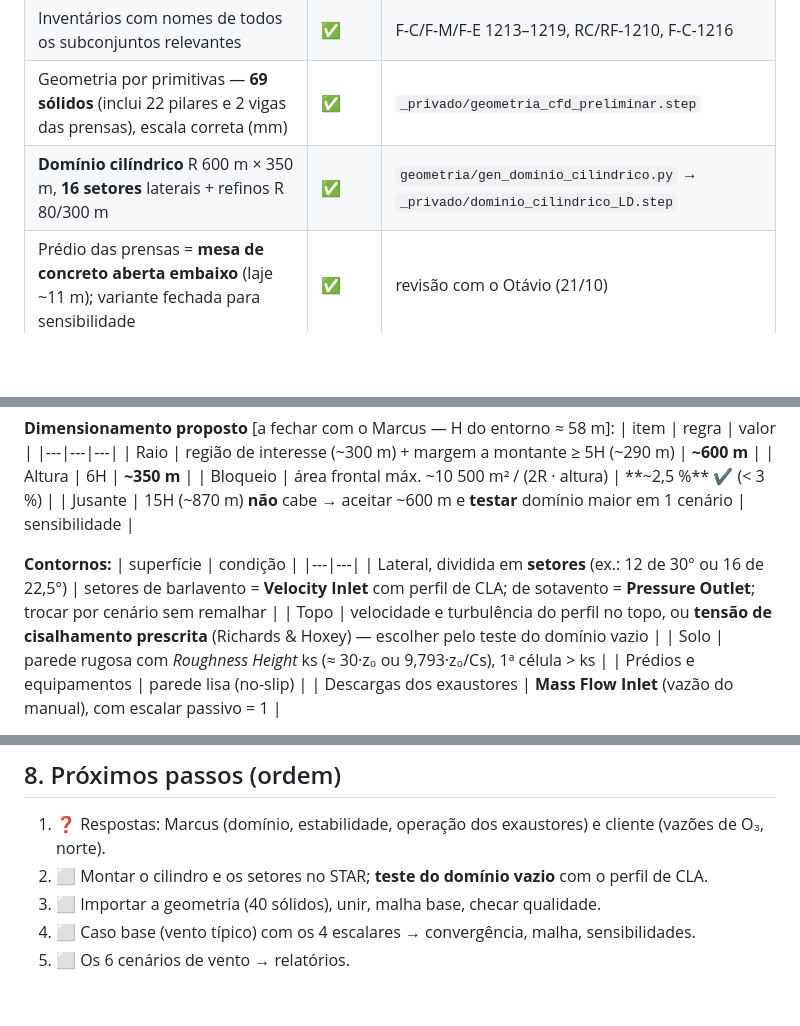
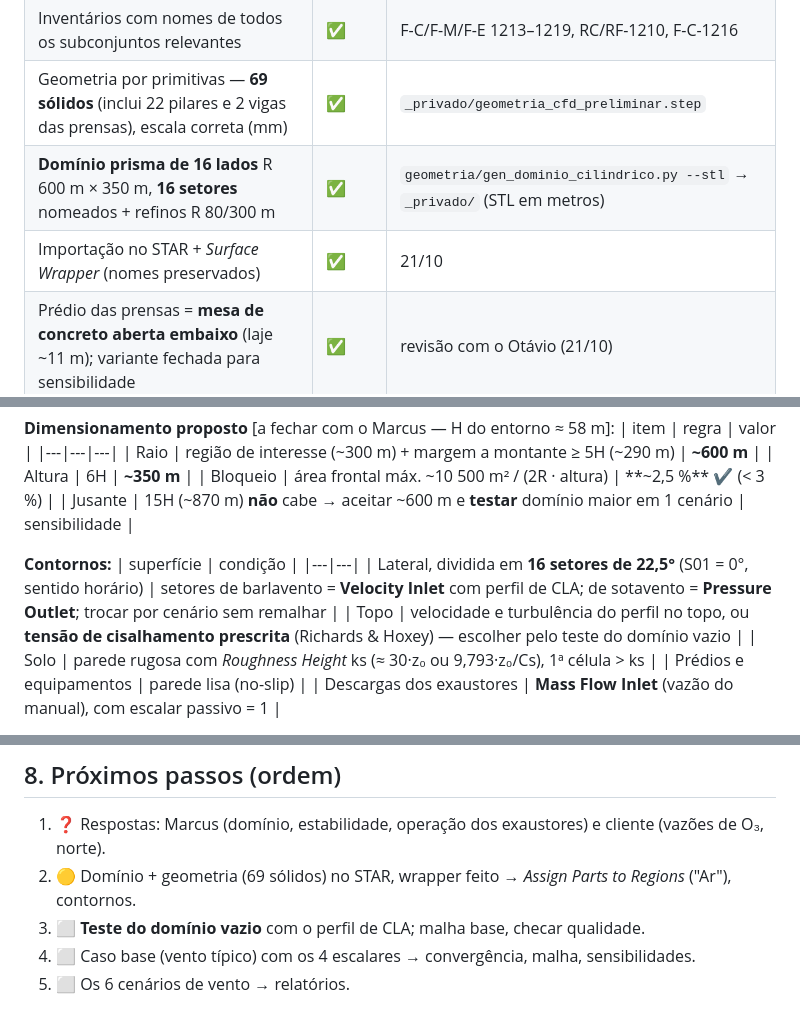
Before and after one commit to GabrielRozo123/Programacao, a Markdown page: ld_celulose_dispersao_o3/07_checklist_CFD.md, 3 parts joined by grey strips. Drawn GitHub-style; blank space fills up the shorter version.

```diff
--- a/ld_celulose_dispersao_o3/07_checklist_CFD.md
+++ b/ld_celulose_dispersao_o3/07_checklist_CFD.md
@@ -27,7 +27,8 @@ Legenda: ✅ feito · 🟡 em andamento / parcial · ⬜ a fazer · ❓ depende
 | Critérios de limpeza com base na literatura | ✅ | `05` |
 | Inventários com nomes de todos os subconjuntos relevantes | ✅ | F-C/F-M/F-E 1213–1219, RC/RF-1210, F-C-1216 |
 | Geometria por primitivas — **69 sólidos** (inclui 22 pilares e 2 vigas das prensas), escala correta (mm) | ✅ | `_privado/geometria_cfd_preliminar.step` |
-| **Domínio cilíndrico** R 600 m × 350 m, **16 setores** laterais + refinos R 80/300 m | ✅ | `geometria/gen_dominio_cilindrico.py` → `_privado/dominio_cilindrico_LD.step` |
+| **Domínio prisma de 16 lados** R 600 m × 350 m, **16 setores** nomeados + refinos R 80/300 m | ✅ | `geometria/gen_dominio_cilindrico.py --stl` → `_privado/` (STL em metros) |
+| Importação no STAR + *Surface Wrapper* (nomes preservados) | ✅ | 21/10 |
 | Prédio das prensas = **mesa de concreto aberta embaixo** (laje ~11 m); variante fechada para sensibilidade | ✅ | revisão com o Otávio (21/10) |
 | Varredura de equipamentos esquecidos (tanque 1213-21-003 e outros 5) | ✅ | 21/10 |
 | Galpão (casinha F-C-1216) | ✅ | |
@@ -64,7 +107,7 @@ cenários**, o que torna as comparações limpas (a diferença entre cenários n
 **Contornos:**
 | superfície | condição |
 |---|---|
-| Lateral, dividida em **setores** (ex.: 12 de 30° ou 16 de 22,5°) | setores de barlavento = **Velocity Inlet** com perfil de CLA; de sotavento = **Pressure Outlet**; trocar por cenário sem remalhar |
+| Lateral, dividida em **16 setores de 22,5°** (S01 = 0°, sentido horário) | setores de barlavento = **Velocity Inlet** com perfil de CLA; de sotavento = **Pressure Outlet**; trocar por cenário sem remalhar |
 | Topo | velocidade e turbulência do perfil no topo, ou **tensão de cisalhamento prescrita** (Richards & Hoxey) — escolher pelo teste do domínio vazio |
 | Solo | parede rugosa com *Roughness Height* ks (≈ 30·z₀ ou 9,793·z₀/Cs), 1ª célula > ks |
 | Prédios e equipamentos | parede lisa (no-slip) |
@@ -124,7 +167,7 @@ cenários**, o que torna as comparações limpas (a diferença entre cenários n
 
 ## 8. Próximos passos (ordem)
 1. ❓ Respostas: Marcus (domínio, estabilidade, operação dos exaustores) e cliente (vazões de O₃, norte).
-2. ⬜ Montar o cilindro e os setores no STAR; **teste do domínio vazio** com o perfil de CLA.
-3. ⬜ Importar a geometria (40 sólidos), unir, malha base, checar qualidade.
+2. 🟡 Domínio + geometria (69 sólidos) no STAR, wrapper feito → *Assign Parts to Regions* ("Ar"), contornos.
+3. ⬜ **Teste do domínio vazio** com o perfil de CLA; malha base, checar qualidade.
 4. ⬜ Caso base (vento típico) com os 4 escalares → convergência, malha, sensibilidades.
 5. ⬜ Os 6 cenários de vento → relatórios.
```
Also changed, not shown: other parts of ld_celulose_dispersao_o3/07_checklist_CFD.md (+43 -1 lines).
